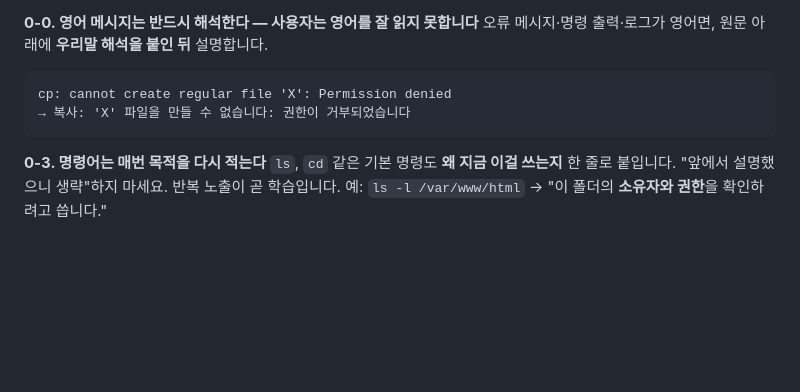
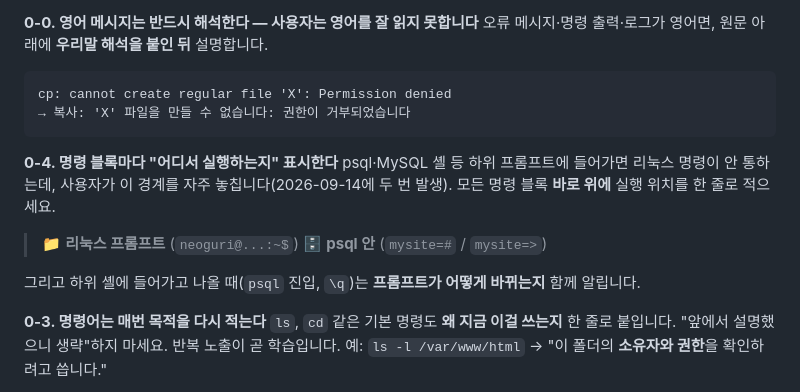
Before and after one commit to neoruri/site-test-db, a Markdown page: CLAUDE.md, the part around the change. Rendered like a GitHub page; blank space fills up the shorter version.

Commit message:
WIP auto-save (2026-09-14 15:26)

````diff
--- a/CLAUDE.md
+++ b/CLAUDE.md
@@ -118,6 +118,16 @@ cp: cannot create regular file 'X': Permission denied
 → 복사: 'X' 파일을 만들 수 없습니다: 권한이 거부되었습니다
 ```
 
+**0-4. 명령 블록마다 "어디서 실행하는지" 표시한다**
+psql·MySQL 셸 등 하위 프롬프트에 들어가면 리눅스 명령이 안 통하는데,
+사용자가 이 경계를 자주 놓칩니다(2026-09-14에 두 번 발생).
+모든 명령 블록 **바로 위에** 실행 위치를 한 줄로 적으세요.
+
+> 📁 **리눅스 프롬프트** (`neoguri@...:~$`)
+> 🗄️ **psql 안** (`mysite=#` / `mysite=>`)
+
+그리고 하위 셸에 들어가고 나올 때(`psql` 진입, `\q`)는 **프롬프트가 어떻게 바뀌는지** 함께 알립니다.
+
 **0-3. 명령어는 매번 목적을 다시 적는다**
 `ls`, `cd` 같은 기본 명령도 **왜 지금 이걸 쓰는지** 한 줄로 붙입니다.
 "앞에서 설명했으니 생략"하지 마세요. 반복 노출이 곧 학습입니다.
````
